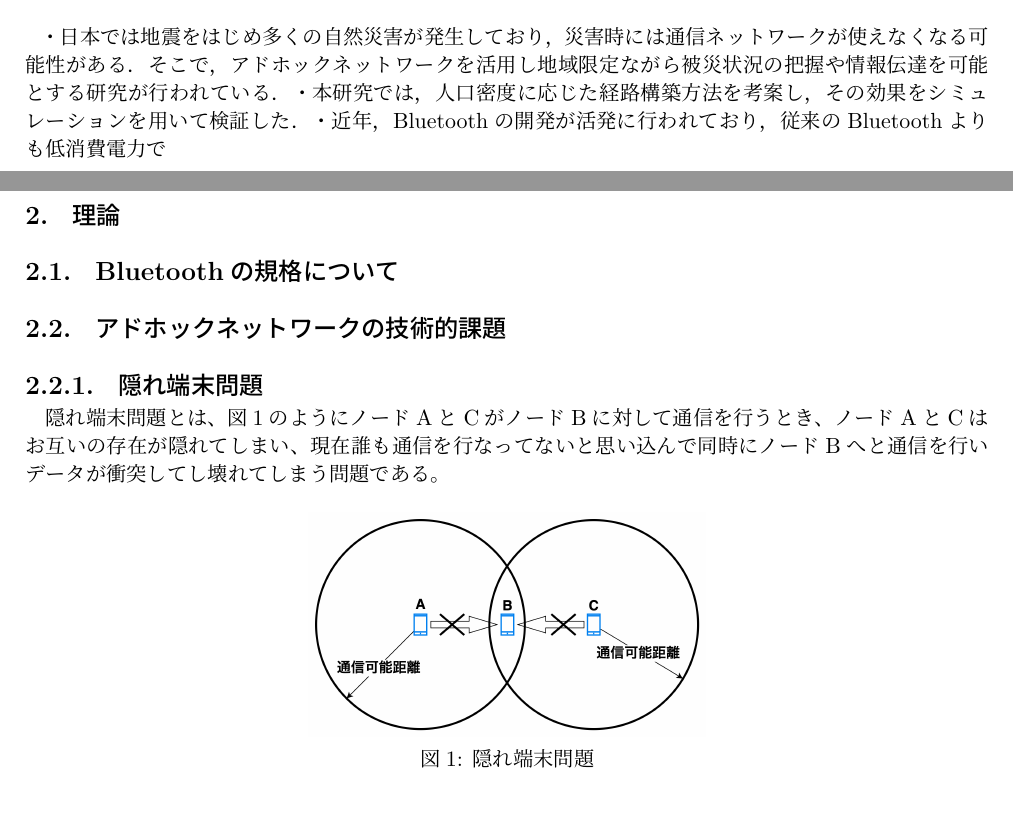
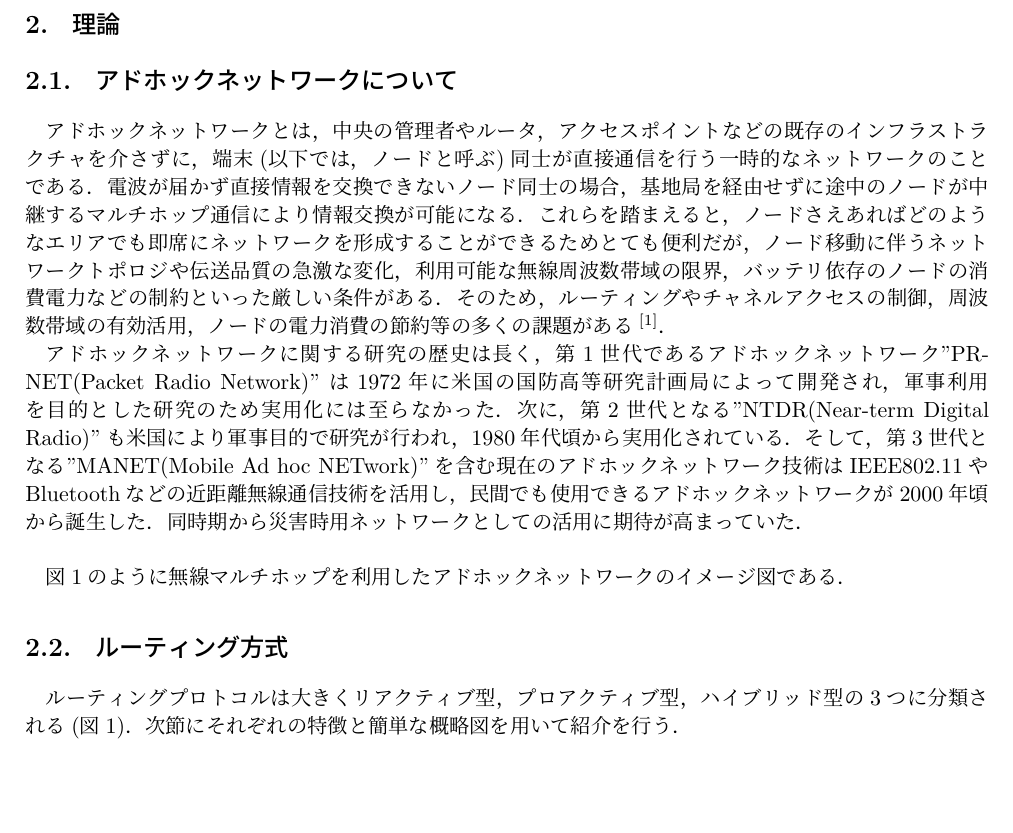
Before and after one commit to Giritan/Research, a LaTeX thesis (Paper/paper/graduation_thesis.tex): two parts of pages 3 and 4 of 8 before the commit and part of page 4 of 8 after it, the two joined at a grey line, cut at the place of the change. Compiled offline with LuaLaTeX; a missing bibliography style is replaced by a similar one.

```diff
--- a/Paper/paper/graduation_thesis.tex
+++ b/Paper/paper/graduation_thesis.tex
@@ -16,7 +16,7 @@
 \usepackage{graphicx}
 \usepackage{amsmath}
 \usepackage{amssymb}
-\usepackage[colorlinks=true, linkcolor=black]{hyperref}
+\usepackage[colorlinks=true, linkcolor=black, citecolor=black]{hyperref}
 \usepackage{tocloft}
 \usepackage{indentfirst}
 \usepackage{tikz} % カスタム点線用
@@ -30,7 +30,14 @@
 \usepackage{threeparttable}
 \usepackage{enumitem}
 \usepackage{url}
+\usepackage{svg}
 
+% 図:1のコロンを消す
+\captionsetup{labelsep=space}
+
+% 参考文献を上付きにする
+\usepackage[super]{cite}
+\renewcommand\citeform[1]{[#1]}
 
 \setlength{\baselineskip}{14pt}
 \setlength{\parindent}{1\zw}
@@ -89,27 +96,47 @@
 \clearpage
 \pagenumbering{arabic}
 \section{はじめに}
-・日本では地震をはじめ多くの自然災害が発生しており，災害時には通信ネットワークが使えなくなる可能性がある．
-そこで，アドホックネットワークを活用し地域限定ながら被災状況の把握や情報伝達を可能とする研究が行われている．
-・本研究では，人口密度に応じた経路構築方法を考案し，その効果をシミュレーションを用いて検証した．
-・近年，Bluetoothの開発が活発に行われており，従来のBluetoothよりも低消費電力で
+
+% ・日本では地震をはじめ多くの自然災害が発生しており，災害時には通信ネットワークが使えなくなる可能性がある．
+% そこで，アドホックネットワークを活用し地域限定ながら被災状況の把握や情報伝達を可能とする研究が行われている．\\
+% ・本研究では，人口密度に応じた経路構築方法を考案し，その効果をシミュレーションを用いて検証した．\\
+% ・近年，Bluetoothの開発が活発に行われており，従来のBluetooth Basic Rate/Enhanced Data Rate(BR/EDR)と比べて
+% 大幅な省電力化が行われたBluetooth Low Energy(BLE)が発表された．そして，\\
+% ・地震などの大きな災害が発生した際，従来の基地局を用いたネットワークへのアクセスの集中等により使用できなくなった場合，
+% 新たなコミュニケーション環境の実現手段として，アドホックネットワークの研究が行われている．
+
 
 
 %---理論---------------------------------------------------------------------------------------
 \clearpage
 \section{理論}
-\subsection{Bluetoothの規格について}
-\subsection{アドホックネットワークの技術的課題}
-\subsubsection{隠れ端末問題}
-隠れ端末問題とは、図1のようにノードAとCがノードBに対して通信を行うとき、ノードAとCはお互いの存在が隠れてしまい、
-現在誰も通信を行なってないと思い込んで同時にノードBへと通信を行いデータが衝突してし壊れてしまう問題である。%
+\subsection{アドホックネットワークについて}
+アドホックネットワークとは，中央の管理者やルータ，アクセスポイントなどの既存のインフラストラクチャを介さずに，
+端末(以下では，ノードと呼ぶ)同士が直接通信を行う一時的なネットワークのことである．
+電波が届かず直接情報を交換できないノード同士の場合，基地局を経由せずに途中のノードが中継するマルチホップ通信により情報交換が可能になる．
+これらを踏まえると，ノードさえあればどのようなエリアでも即席にネットワークを形成することができるためとても便利だが，
+ノード移動に伴うネットワークトポロジや伝送品質の急激な変化，利用可能な無線周波数帯域の限界，バッテリ依存のノードの消費電力などの制約といった
+厳しい条件がある．そのため，ルーティングやチャネルアクセスの制御，周波数帯域の有効活用，ノードの電力消費の節約等の多くの課題がある\cite{間瀬憲一2001アドホックネットワーク}．
+
+アドホックネットワークに関する研究の歴史は長く，第1世代であるアドホックネットワーク"PRNET(Packet Radio Network)"
+は1972年に米国の国防高等研究計画局によって開発され，軍事利用を目的とした研究のため実用化には至らなかった．
+次に，第2世代となる"NTDR(Near-term Digital Radio)"も米国により軍事目的で研究が行われ，1980年代頃から実用化されている．
+そして，第3世代となる"MANET(Mobile Ad hoc NETwork)"を含む現在のアドホックネットワーク技術はIEEE802.11やBluetoothなどの
+近距離無線通信技術を活用し，民間でも使用できるアドホックネットワークが2000年頃から誕生した．同時期から災害時用ネットワークとして
+の活用に期待が高まっていた．\\
+
+図1のように無線マルチホップを利用したアドホックネットワークのイメージ図である．
+
+% \indent アドホックネットワークに関する研究の歴史が長く，1970年代初頭に軍事利用の観点から研究が開始された．1990年代半ばから世界的に研究が活発になり，1997年にはIETF(Internet Engineering Task Force)
+% にMANET(Mobile Ad hoc NETwork)WGが発足され，ルーティングプロトコルを中心とした標準化の議論も開始された．
+
+\subsection{ルーティング方式}
+ルーティングプロトコルは大きくリアクティブ型，プロアクティブ型，ハイブリッド型の3つに分類される(図\ref{routing_classification})．
+次節にそれぞれの特徴と簡単な概略図を用いて紹介を行う．
 \begin{figure}[H]
   \centering
-  \includegraphics[width=70mm]{hidden_terminal_problem.png}
-  \caption{隠れ端末問題}
+  \includegraphics[width=80mm]{classification_of_routing.pdf}
+  \caption{ルーティングテーブルの分類}
+  \label{routing_classification}
 \end{figure}
 
-\subsubsection{さらし端末問題}
-さらし端末問題\cite{人口密度}とは、図2のようにノードAがDと通信を行なっているときノードBは端末Cと通信ができそうだが、
-ノードAがDと通信を行なっているため周辺にいる他ノードは通信の抑制がされてしまい、
-伝送速度や通信品質の低下が発生してしまう問題である。%
```
Also changed, not shown: Paper/paper/arxiv.bib (added, +30 -0 lines), Paper/pre_paper/pre_draft.tex (+1 -1 lines), Paper/paper/classification_of_routing.pdf (added), Paper/paper/graduation_thesis.pdf, Paper/pre_paper/pre_draft.pdf, Paper/paper/graduation_thesis.tex (29 more changed lines), 3 other files.
